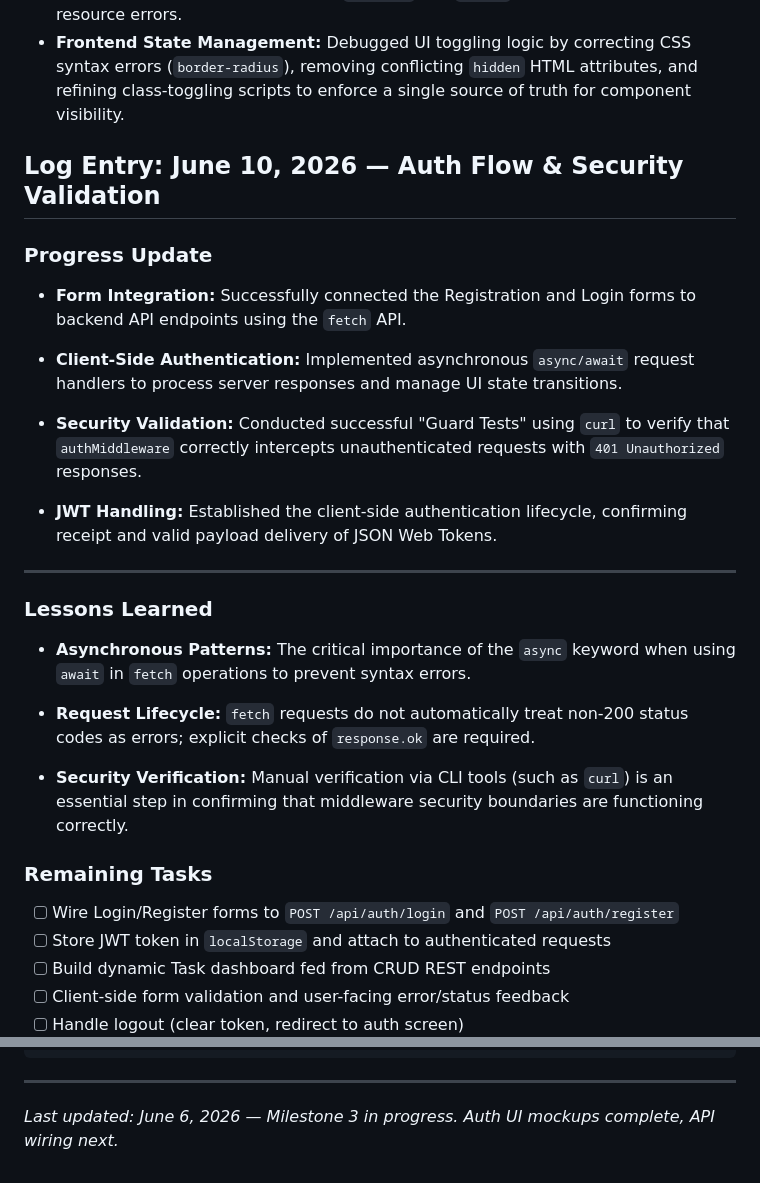
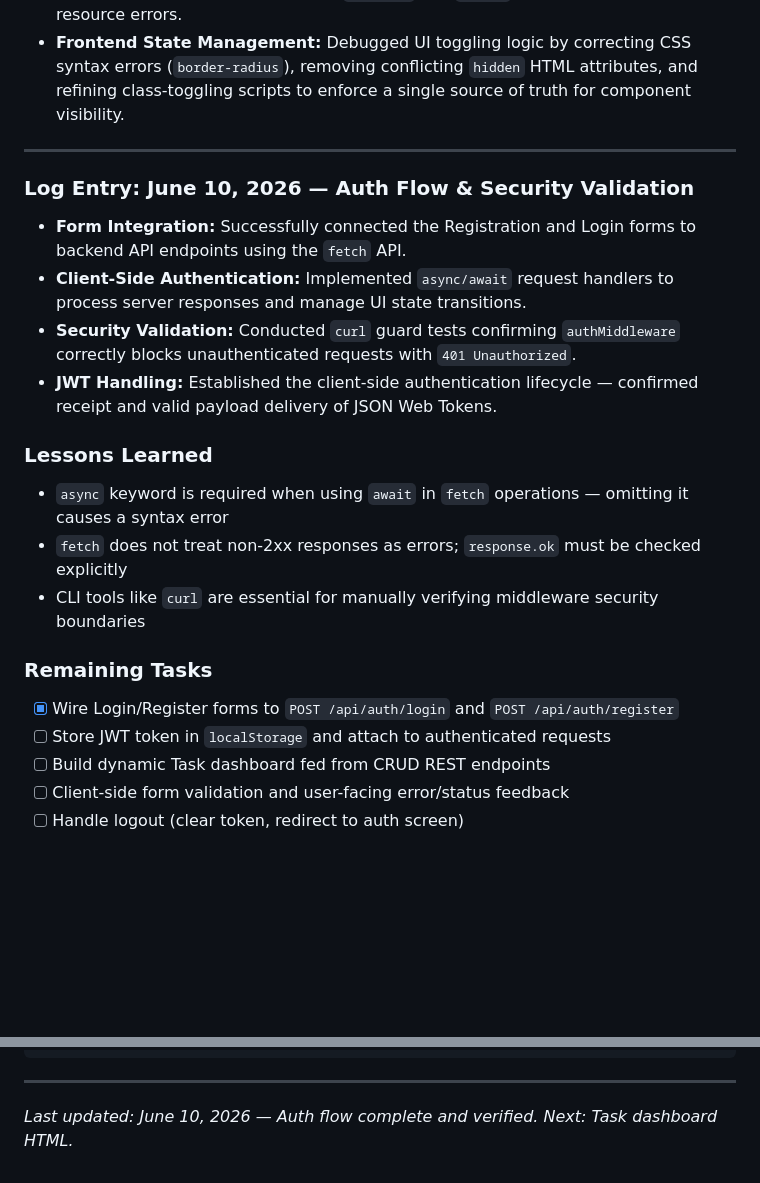
Before and after one commit to bojanniki/task-manager-ubuntu, a Markdown page: PROGRESS.md, 2 parts joined by grey strips. Rendered like a GitHub page; blank space fills up the shorter version.

Commit message:
reworked the progress.md file

```diff
--- a/PROGRESS.md
+++ b/PROGRESS.md
@@ -123,31 +123,24 @@
 - **Static Asset Path Alignment:** Synchronized `express.static` middleware root configuration with client-side HTML `<script>` and `<link>` requests, resolving 404 resource errors.
 - **Frontend State Management:** Debugged UI toggling logic by correcting CSS syntax errors (`border-radius`), removing conflicting `hidden` HTML attributes, and refining class-toggling scripts to enforce a single source of truth for component visibility.
 
-## Log Entry: June 10, 2026 — Auth Flow & Security Validation
+---
 
-### Progress Update
+### Log Entry: June 10, 2026 — Auth Flow & Security Validation
 
 - **Form Integration:** Successfully connected the Registration and Login forms to backend API endpoints using the `fetch` API.
-
-- **Client-Side Authentication:** Implemented asynchronous `async/await` request handlers to process server responses and manage UI state transitions.
-
-- **Security Validation:** Conducted successful "Guard Tests" using `curl` to verify that `authMiddleware` correctly intercepts unauthenticated requests with `401 Unauthorized` responses.
-
-- **JWT Handling:** Established the client-side authentication lifecycle, confirming receipt and valid payload delivery of JSON Web Tokens.
-
----
+- **Client-Side Authentication:** Implemented `async/await` request handlers to process server responses and manage UI state transitions.
+- **Security Validation:** Conducted `curl` guard tests confirming `authMiddleware` correctly blocks unauthenticated requests with `401 Unauthorized`.
+- **JWT Handling:** Established the client-side authentication lifecycle — confirmed receipt and valid payload delivery of JSON Web Tokens.
 
 ### Lessons Learned
 
-- **Asynchronous Patterns:** The critical importance of the `async` keyword when using `await` in `fetch` operations to prevent syntax errors.
-
-- **Request Lifecycle:** `fetch` requests do not automatically treat non-200 status codes as errors; explicit checks of `response.ok` are required.
-
-- **Security Verification:** Manual verification via CLI tools (such as `curl`) is an essential step in confirming that middleware security boundaries are functioning correctly.
+- `async` keyword is required when using `await` in `fetch` operations — omitting it causes a syntax error
+- `fetch` does not treat non-2xx responses as errors; `response.ok` must be checked explicitly
+- CLI tools like `curl` are essential for manually verifying middleware security boundaries
 
 ### Remaining Tasks
 
-- [ ] Wire Login/Register forms to `POST /api/auth/login` and `POST /api/auth/register`
+- [x] Wire Login/Register forms to `POST /api/auth/login` and `POST /api/auth/register`
 - [ ] Store JWT token in `localStorage` and attach to authenticated requests
 - [ ] Build dynamic Task dashboard fed from CRUD REST endpoints
 - [ ] Client-side form validation and user-facing error/status feedback
@@ -213,4 +206,4 @@ task-manager-ubuntu/
 
 ---
 
-_Last updated: June 6, 2026 — Milestone 3 in progress. Auth UI mockups complete, API wiring next._
+_Last updated: June 10, 2026 — Auth flow complete and verified. Next: Task dashboard HTML._
```
Also changed, not shown: other parts of PROGRESS.md (+1 -1 lines).
